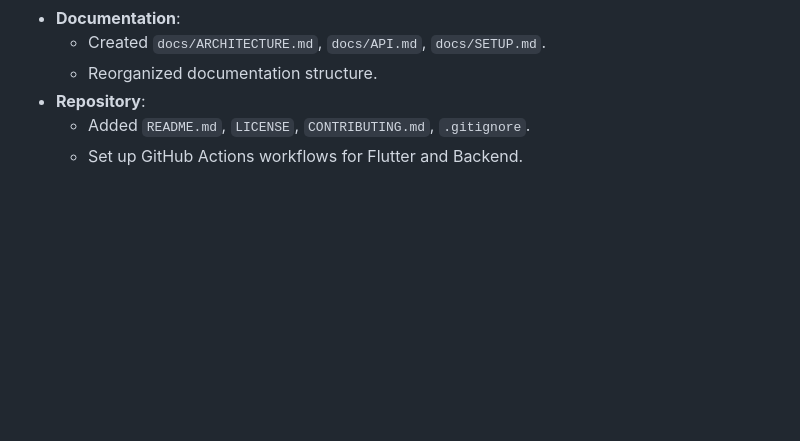
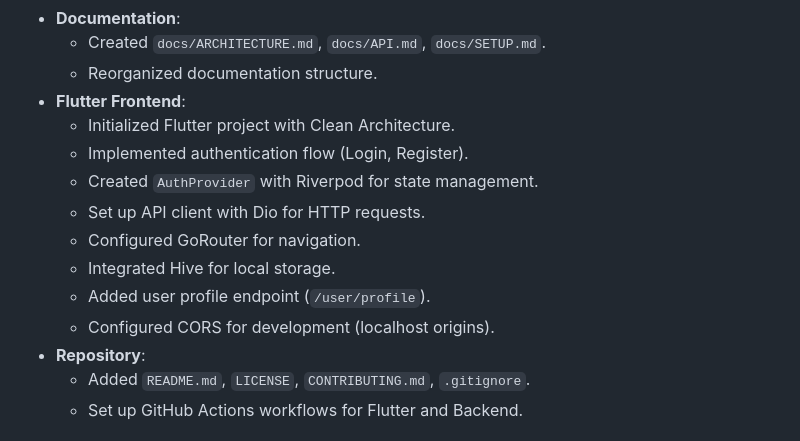
Before and after one commit to clusterpj/MoneyGuard, a Markdown page: CHANGELOG.md, the part around the change. Rendered like a GitHub page; blank space fills up the shorter version.

Commit message:
docs: update CHANGELOG with Flutter frontend implementation

```diff
--- a/CHANGELOG.md
+++ b/CHANGELOG.md
@@ -42,6 +42,15 @@ and this project adheres to [Semantic Versioning](https://semver.org/spec/v2.0.0
 - **Documentation**:
     - Created `docs/ARCHITECTURE.md`, `docs/API.md`, `docs/SETUP.md`.
     - Reorganized documentation structure.
+- **Flutter Frontend**:
+    - Initialized Flutter project with Clean Architecture.
+    - Implemented authentication flow (Login, Register).
+    - Created `AuthProvider` with Riverpod for state management.
+    - Set up API client with Dio for HTTP requests.
+    - Configured GoRouter for navigation.
+    - Integrated Hive for local storage.
+    - Added user profile endpoint (`/user/profile`).
+    - Configured CORS for development (localhost origins).
 - **Repository**:
     - Added `README.md`, `LICENSE`, `CONTRIBUTING.md`, `.gitignore`.
     - Set up GitHub Actions workflows for Flutter and Backend.
```
